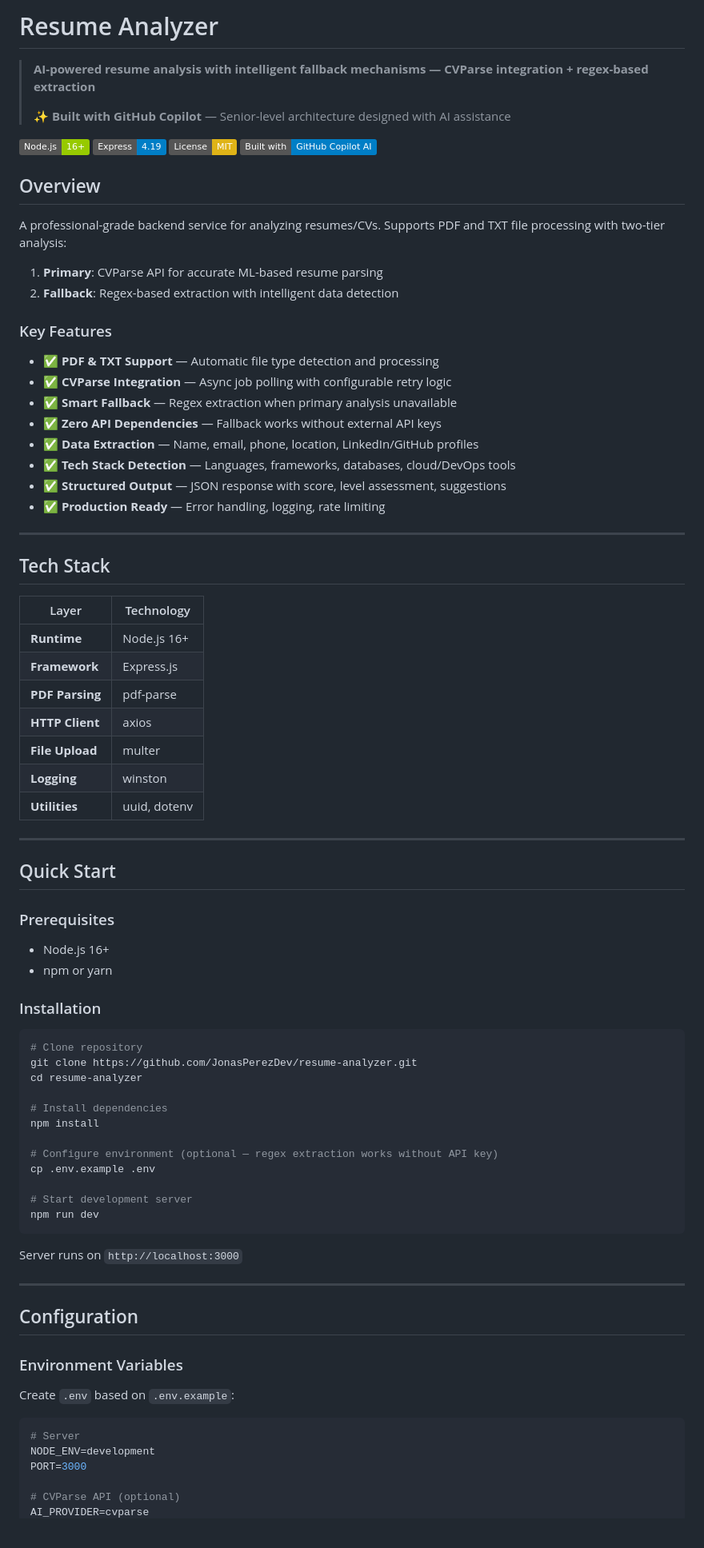
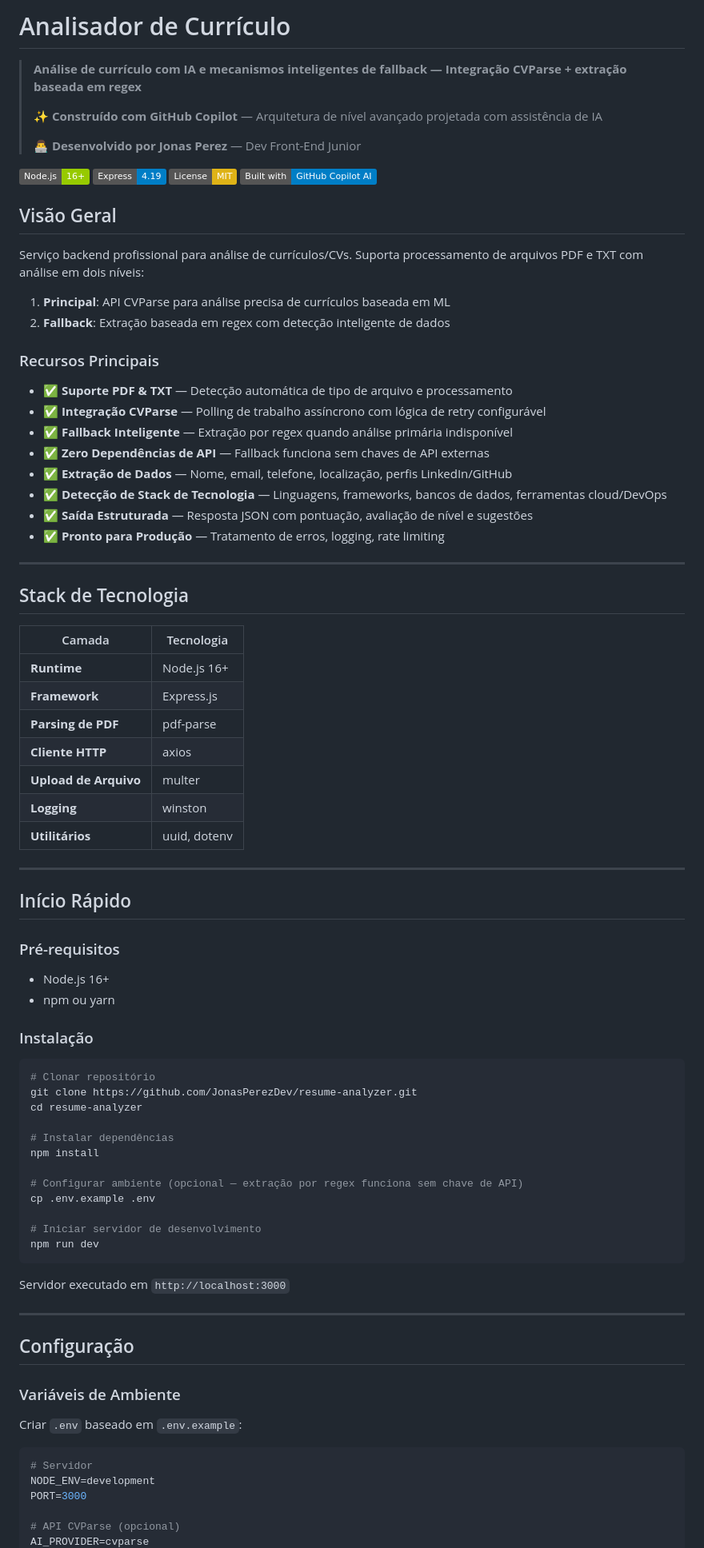
Before and after one commit to JonasPerezDev/Leitor_Curriculo, a Markdown page: README.md, the part around one of its changes. Shown at 80% size. Drawn GitHub-style; badges without logos; blank space fills up the shorter version.

Commit message:
Atualização do README.md

````diff
--- a/README.md
+++ b/README.md
@@ -1,85 +1,88 @@
-# Resume Analyzer
+# Analisador de Currículo
 
-> **AI-powered resume analysis with intelligent fallback mechanisms — CVParse integration + regex-based extraction**
+> **Análise de currículo com IA e mecanismos inteligentes de fallback — Integração CVParse + extração baseada em regex**
 >
-> ✨ **Built with GitHub Copilot** — Senior-level architecture designed with AI assistance
+> ✨ **Construído com GitHub Copilot** — Arquitetura de nível avançado projetada com assistência de IA
+>
+> 👨‍💻 **Desenvolvido por Jonas Perez** — Dev Front-End Junior
 
 ![Node.js](https://img.shields.io/badge/Node.js-16+-green)
 ![Express](https://img.shields.io/badge/Express-4.19-blue)
 ![License](https://img.shields.io/badge/License-MIT-yellow)
 ![AI-Built](https://img.shields.io/badge/Built%20with-GitHub%20Copilot%20AI-blue)
 
-## Overview
+## Visão Geral
 
-A professional-grade backend service for analyzing resumes/CVs. Supports PDF and TXT file processing with two-tier analysis:
+Serviço backend profissional para análise de currículos/CVs. Suporta processamento de arquivos PDF e TXT com análise em dois níveis:
 
-1. **Primary**: CVParse API for accurate ML-based resume parsing
-2. **Fallback**: Regex-based extraction with intelligent data detection
+1. **Principal**: API CVParse para análise precisa de currículos baseada em ML
+2. **Fallback**: Extração baseada em regex com detecção inteligente de dados
 
-### Key Features
+### Recursos Principais
 
-- ✅ **PDF & TXT Support** — Automatic file type detection and processing
-- ✅ **CVParse Integration** — Async job polling with configurable retry logic
-- ✅ **Smart Fallback** — Regex extraction when primary analysis unavailable
-- ✅ **Zero API Dependencies** — Fallback works without external API keys
-- ✅ **Data Extraction** — Name, email, phone, location, LinkedIn/GitHub profiles
-- ✅ **Tech Stack Detection** — Languages, frameworks, databases, cloud/DevOps tools
-- ✅ **Structured Output** — JSON response with score, level assessment, suggestions
-- ✅ **Production Ready** — Error handling, logging, rate limiting
+- ✅ **Suporte PDF & TXT** — Detecção automática de tipo de arquivo e processamento
+- ✅ **Integração CVParse** — Polling de trabalho assíncrono com lógica de retry configurável
+- ✅ **Fallback Inteligente** — Extração por regex quando análise primária indisponível
+- ✅ **Zero Dependências de API** — Fallback funciona sem chaves de API externas
+- ✅ **Extração de Dados** — Nome, email, telefone, localização, perfis LinkedIn/GitHub
+- ✅ **Detecção de Stack de Tecnologia** — Linguagens, frameworks, bancos de dados, ferramentas cloud/DevOps
+- ✅ **Saída Estruturada** — Resposta JSON com pontuação, avaliação de nível e sugestões
+- ✅ **Pronto para Produção** — Tratamento de erros, logging, rate limiting
 
 ---
 
-## Tech Stack
+## Stack de Tecnologia
 
-| Layer | Technology |
-|-------|------------|
-| **Runtime** | Node.js 16+ |
-| **Framework** | Express.js |
-| **PDF Parsing** | pdf-parse |
-| **HTTP Client** | axios |
-| **File Upload** | multer |
-| **Logging** | winston |
-| **Utilities** | uuid, dotenv |
+| Camada                | Tecnologia   |
+| --------------------- | ------------ |
+| **Runtime**           | Node.js 16+  |
+| **Framework**         | Express.js   |
+| **Parsing de PDF**    | pdf-parse    |
+| **Cliente HTTP**      | axios        |
+| **Upload de Arquivo** | multer       |
+| **Logging**           | winston      |
+| **Utilitários**       | uuid, dotenv |
 
 ---
 
-## Quick Start
+## Início Rápido
 
-### Prerequisites
+### Pré-requisitos
+
 - Node.js 16+
-- npm or yarn
+- npm ou yarn
 
-### Installation
+### Instalação
 
 ```bash
-# Clone repository
+# Clonar repositório
 git clone https://github.com/JonasPerezDev/resume-analyzer.git
 cd resume-analyzer
 
-# Install dependencies
+# Instalar dependências
 npm install
 
-# Configure environment (optional — regex extraction works without API key)
+# Configurar ambiente (opcional — extração por regex funciona sem chave de API)
 cp .env.example .env
 
-# Start development server
+# Iniciar servidor de desenvolvimento
 npm run dev
 ```
 
-Server runs on `http://localhost:3000`
+Servidor executado em `http://localhost:3000`
 
 ---
 
-## Configuration
+## Configuração
 
-### Environment Variables
+### Variáveis de Ambiente
 
-Create `.env` based on `.env.example`:
+Criar `.env` baseado em `.env.example`:
 
 ```env
-# Server
+# Servidor
 NODE_ENV=development
 PORT=3000
 
-# CVParse API (optional)
+# API CVParse (opcional)
 AI_PROVIDER=cvparse
````
Also changed, not shown: other parts of README.md (+104 -111 lines).
